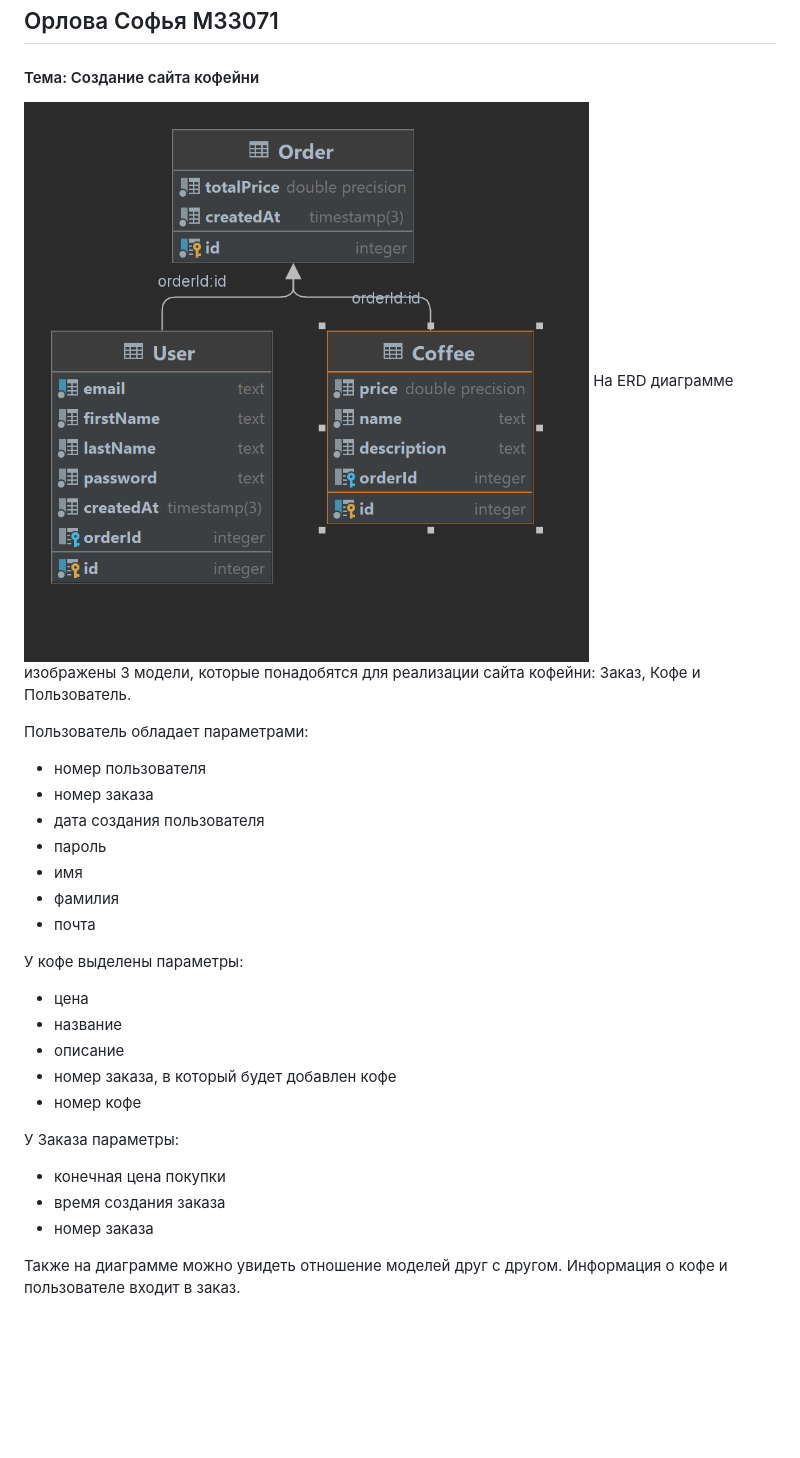
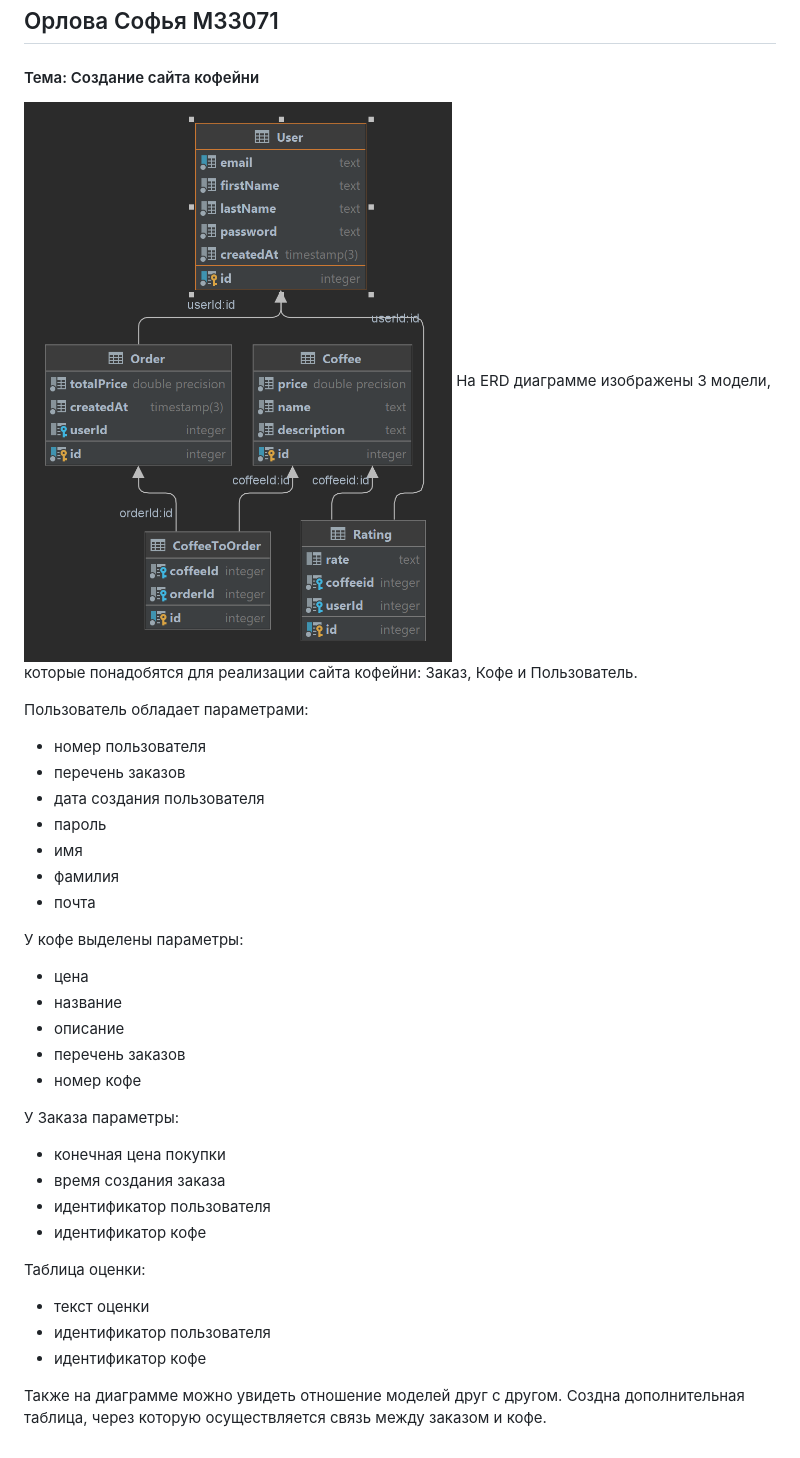
Before and after one commit to soforl/CoffeeShop_web3, a Markdown page: README.md, the part around the change. Drawn GitHub-style; pictures changed too: diagram.png (deleted), new_diag.png (added); blank space fills up the shorter version.

Commit message:
fix: change diagram, add table

```diff
--- a/README.md
+++ b/README.md
@@ -1,12 +1,12 @@
 ## Орлова Софья M33071
 #### Тема: Создание сайта кофейни
 
-![Image alt](diagram.png)
+![Image alt](new_diag.png)
 На ERD диаграмме изображены 3 модели, которые понадобятся для реализации сайта кофейни: Заказ, Кофе и Пользователь.
 
 Пользователь обладает параметрами:
 * номер пользователя
-* номер заказа
+* перечень заказов
 * дата создания пользователя
 * пароль
 * имя
@@ -17,12 +17,18 @@
 * цена
 * название
 * описание
-* номер заказа, в который будет добавлен кофе
+* перечень заказов
 * номер кофе
 
 У Заказа параметры:
 * конечная цена покупки
 * время создания заказа
-* номер заказа
+* идентификатор пользователя
+* идентификатор кофе
 
-Также на диаграмме можно увидеть отношение моделей друг с другом. Информация о кофе и пользователе входит в заказ.
+Таблица оценки:
+* текст оценки
+* идентификатор пользователя
+* идентификатор кофе
+
+Также на диаграмме можно увидеть отношение моделей друг с другом. Создна дополнительная таблица, через которую осуществляется связь между заказом и кофе.
```
Also changed, not shown: 5 other files.
